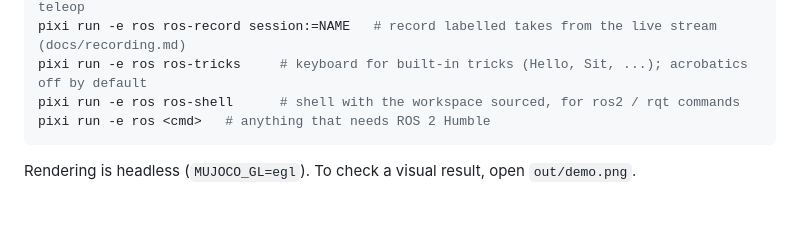
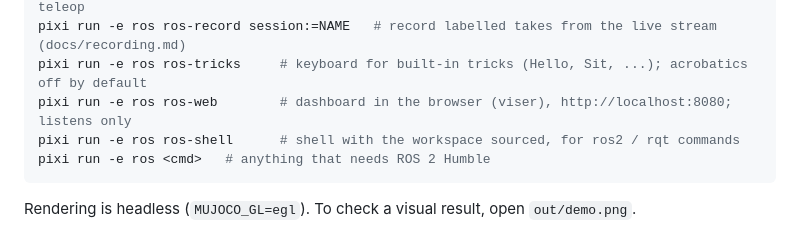
Before and after one commit to jlamperez/hacklab2-durance-go2, a Markdown page: CLAUDE.md, the part around the change. Drawn GitHub-style; blank space fills up the shorter version.

````diff
--- a/CLAUDE.md
+++ b/CLAUDE.md
@@ -38,6 +38,7 @@ pixi run -e ros ros-robot-sim  # robot side: behavior + MuJoCo dog acting only a
 pixi run -e ros ros-drive      # drive the walking dog over ROS 2; second terminal: ros-teleop
 pixi run -e ros ros-record session:=NAME   # record labelled takes from the live stream (docs/recording.md)
 pixi run -e ros ros-tricks     # keyboard for built-in tricks (Hello, Sit, ...); acrobatics off by default
+pixi run -e ros ros-web        # dashboard in the browser (viser), http://localhost:8080; listens only
 pixi run -e ros ros-shell      # shell with the workspace sourced, for ros2 / rqt commands
 pixi run -e ros <cmd>   # anything that needs ROS 2 Humble
 ```
````
Also changed, not shown: README.md (+5 -0 lines), docs/inspecting-ros.md (+42 -0 lines), docs/img/web_viewer.png (added), 10 other files.
